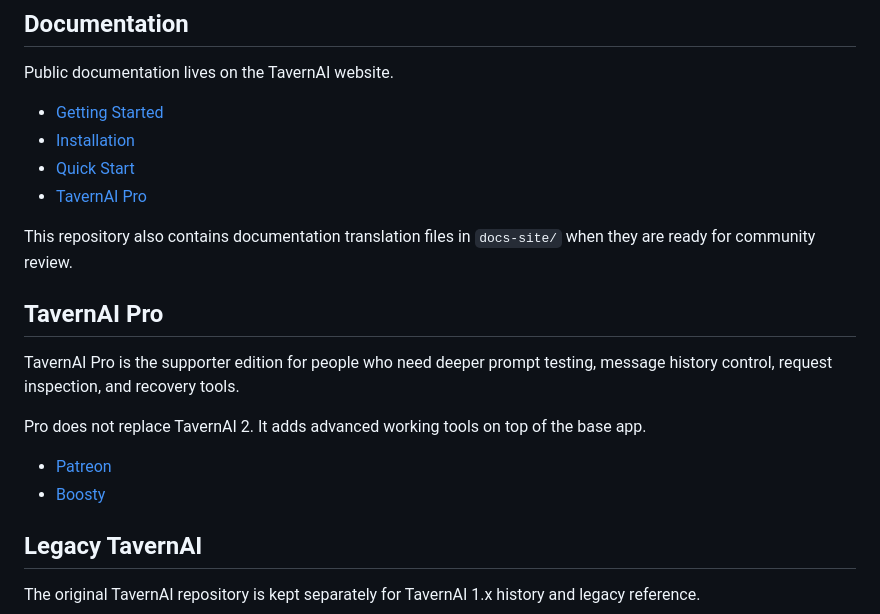
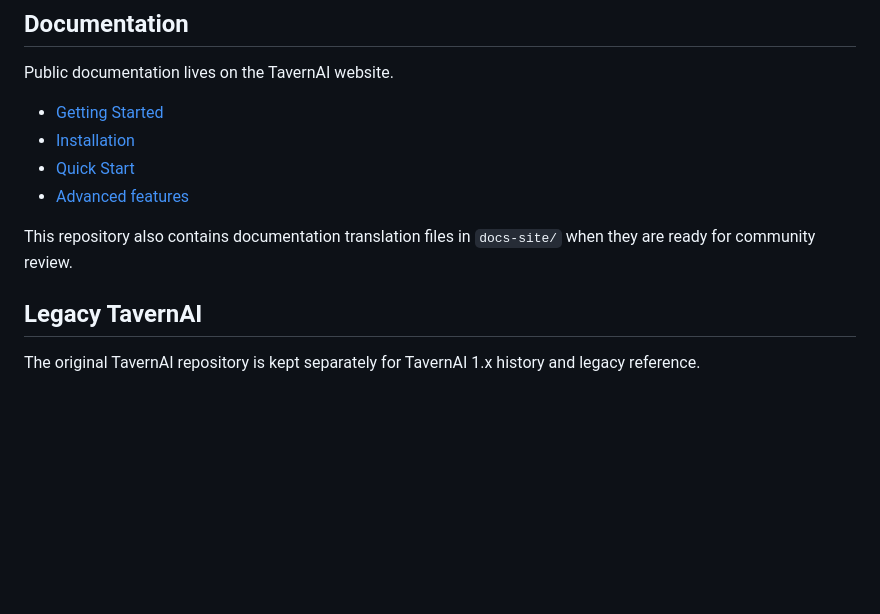
Before and after one commit to TavernAI/TavernAI, a Markdown page: README.md, the part around the change. GitHub-like rendering; blank space fills up the shorter version.

```diff
--- a/README.md
+++ b/README.md
@@ -40,18 +40,10 @@ Public documentation lives on the TavernAI website.
 - [Getting Started](https://tavernai.net/docs/getting-started/)
 - [Installation](https://tavernai.net/docs/installation/)
 - [Quick Start](https://tavernai.net/docs/quick-start/)
-- [TavernAI Pro](https://tavernai.net/docs/pro/)
+- [Advanced features](https://tavernai.net/docs/advanced-features/)
 
 This repository also contains documentation translation files in `docs-site/` when they are ready for community review.
 
-## TavernAI Pro
-
-TavernAI Pro is the supporter edition for people who need deeper prompt testing, message history control, request inspection, and recovery tools.
-
-Pro does not replace TavernAI 2. It adds advanced working tools on top of the base app.
-
-- [Patreon](https://www.patreon.com/tavernai)
-- [Boosty](https://boosty.to/tavernai)
 
 ## Legacy TavernAI
 
```
